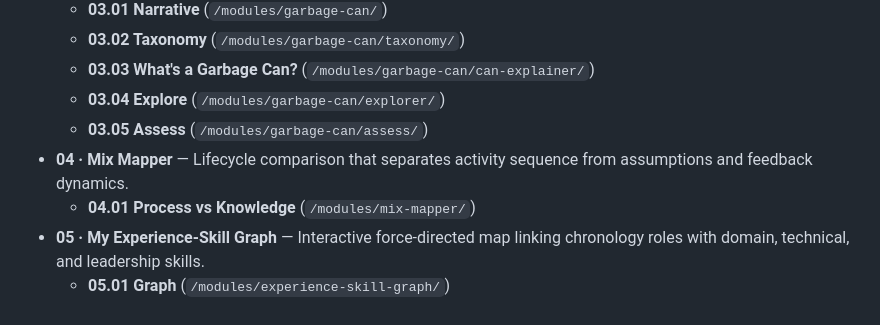
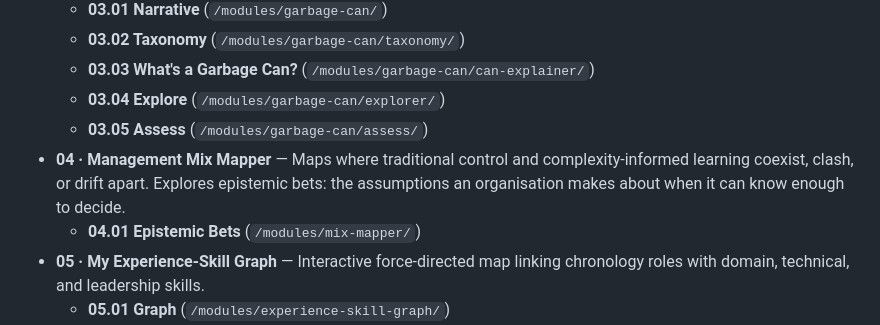
Before and after one commit to rndrssn/platoscave, a Markdown page: README.md, the part around the change. Rendered like a GitHub page.

```diff
--- a/README.md
+++ b/README.md
@@ -23,8 +23,8 @@ A portfolio of interactive tools and visualizations about complexity, emergence,
   - **03.03 What's a Garbage Can?** (`/modules/garbage-can/can-explainer/`)
   - **03.04 Explore** (`/modules/garbage-can/explorer/`)
   - **03.05 Assess** (`/modules/garbage-can/assess/`)
-- **04 · Mix Mapper** — Lifecycle comparison that separates activity sequence from assumptions and feedback dynamics.
-  - **04.01 Process vs Knowledge** (`/modules/mix-mapper/`)
+- **04 · Management Mix Mapper** — Maps where traditional control and complexity-informed learning coexist, clash, or drift apart. Explores epistemic bets: the assumptions an organisation makes about when it can know enough to decide.
+  - **04.01 Epistemic Bets** (`/modules/mix-mapper/`)
 - **05 · My Experience-Skill Graph** — Interactive force-directed map linking chronology roles with domain, technical, and leadership skills.
   - **05.01 Graph** (`/modules/experience-skill-graph/`)
   - **05.02 CV** (`/modules/experience-skill-graph/cv/`)
```
Also changed, not shown: AGENTS.md (+106 -140 lines), CLAUDE.md (+106 -140 lines).
